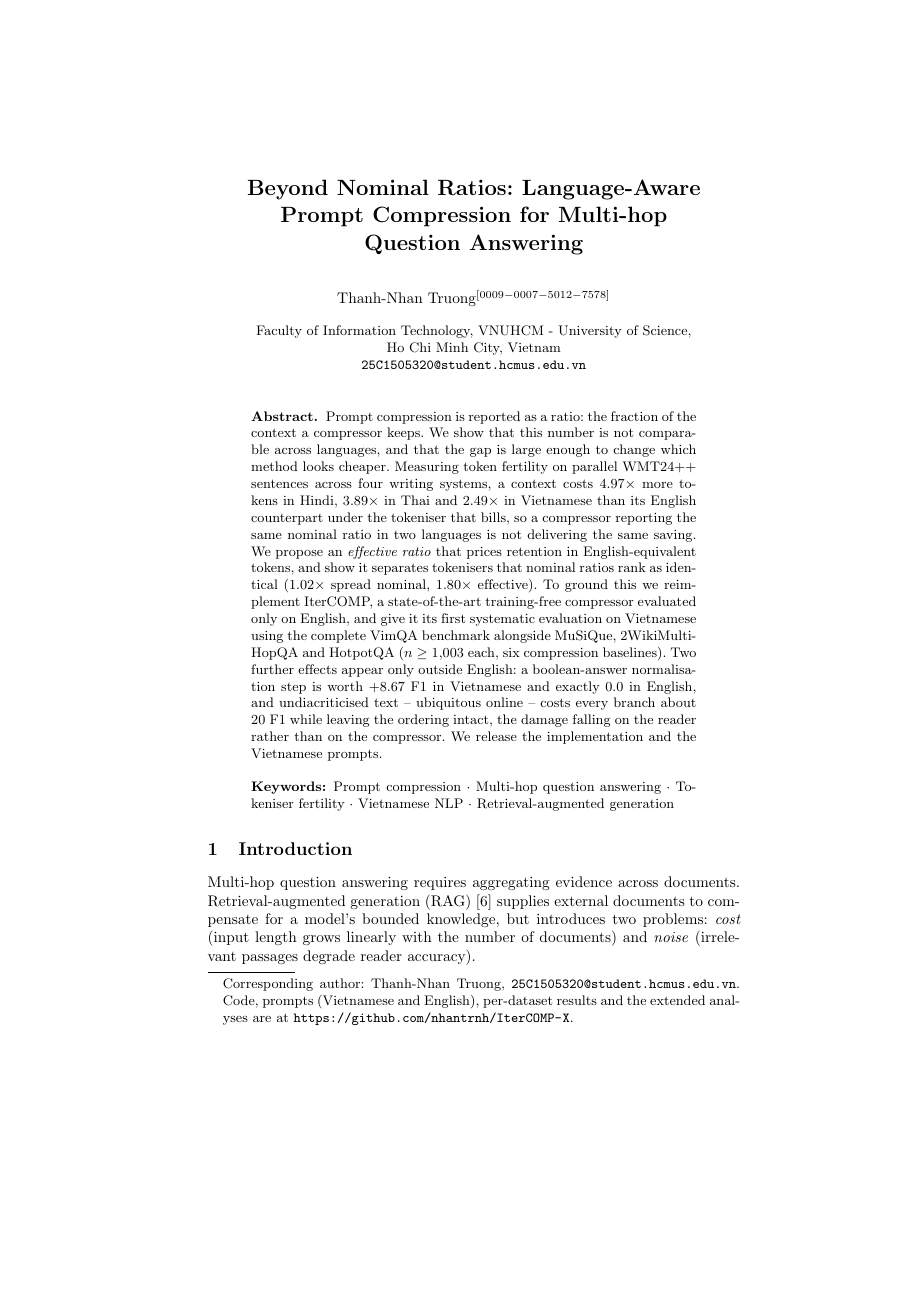
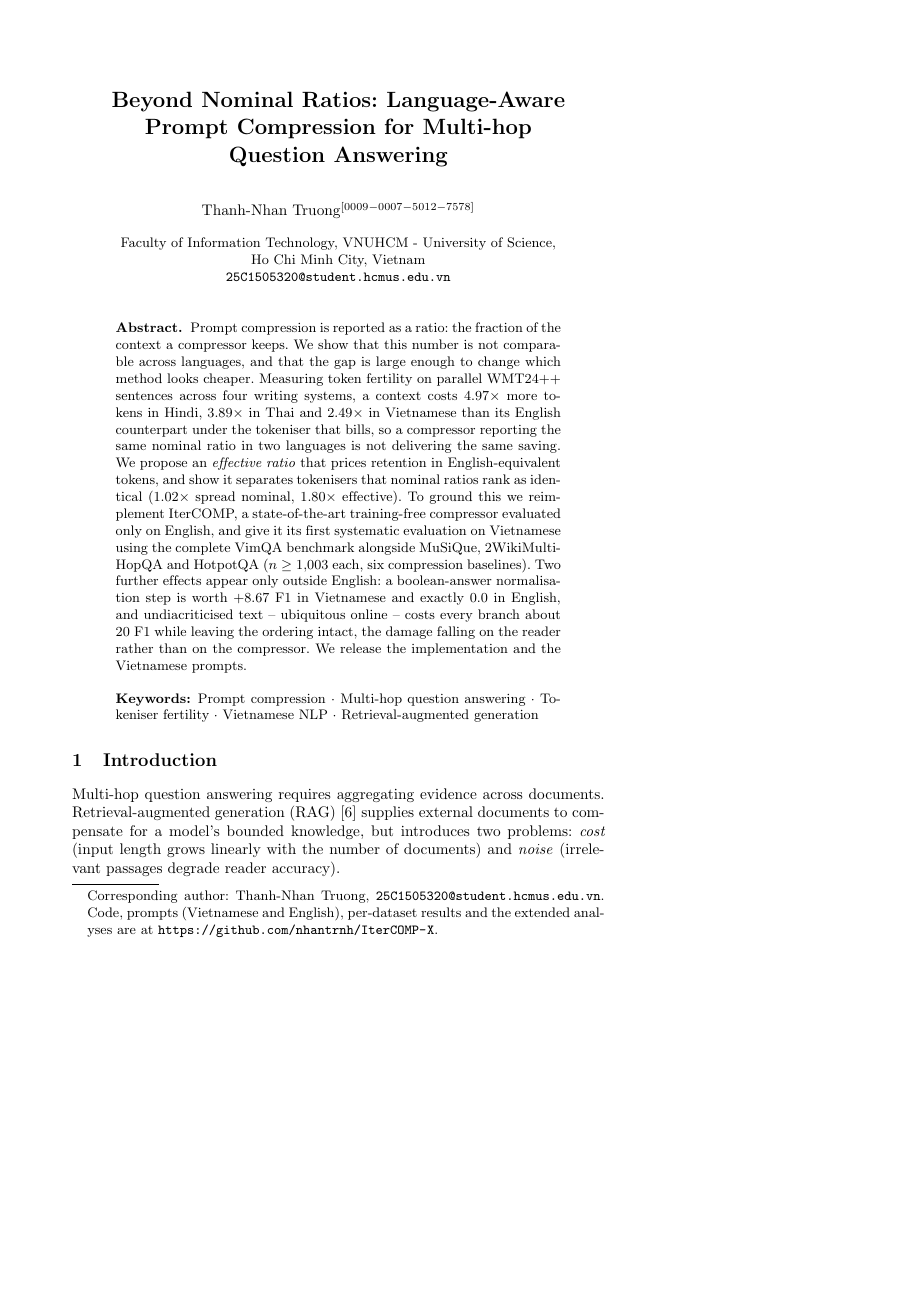
Before and after one commit to nhantrnh/ANLP-IterCOMP, a LaTeX thesis (soict/paper.tex): page 1 of 13, the shorter picture padded with empty space. Compiled offline with pdfLaTeX.

Commit message:
Print at the LNCS trim size instead of A4
The margins looked wrong because the sheet was wrong. llncs fixes its text
block at 347pt (122mm) whatever paper size it is given - a4paper changes only
the sheet - so on A4 the text sat in the middle of a 210mm page with about
44mm of white on each side. Published SOICT papers are 155x235mm.

The sheet is now that size with the llncs text block unchanged and centred, so
the proportions match a printed proceedings page. Still 13 pages, no overfull
boxes, no undefined references.

```diff
--- a/soict/paper.tex
+++ b/soict/paper.tex
@@ -4,7 +4,15 @@
 %
 % Build: pdflatex paper && bibtex paper && pdflatex paper && pdflatex paper
 
-\documentclass[a4paper]{llncs}
+% llncs sets a 122mm text block whatever the paper size, so on A4 the block
+% sits in the middle of a 210mm sheet with ~44mm of white either side - the
+% margins read as too wide because the sheet is too big, not the block too
+% small. 155x235mm is the trim the proceedings are printed at, and it is what
+% published SOICT papers use.
+\documentclass{llncs}
+\usepackage[paperwidth=155mm, paperheight=235mm,
+            textwidth=347.12pt, textheight=549.14pt,
+            centering]{geometry}
 
 \usepackage[T1,T5]{fontenc}      % T5 for Vietnamese examples
 \usepackage[utf8]{inputenc}
```
Also changed, not shown: soict/paper.pdf.
